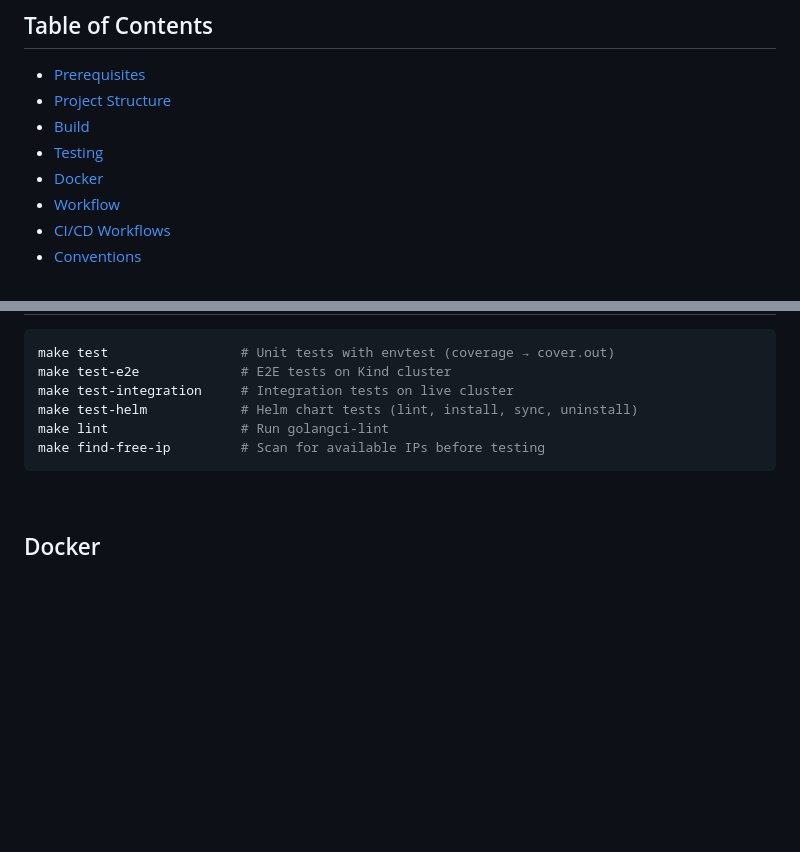
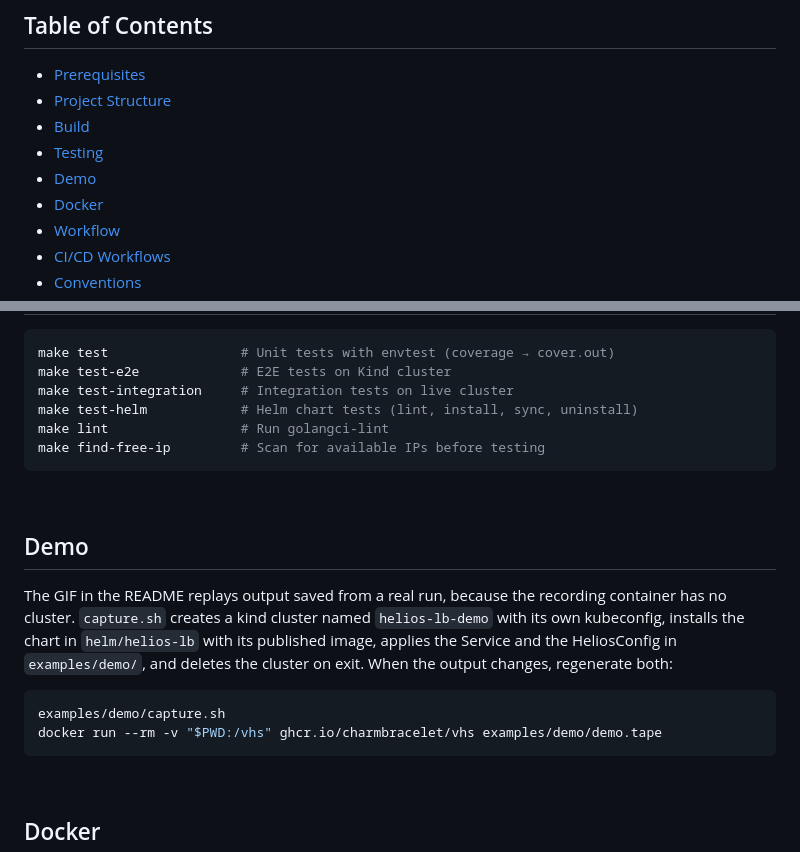
Before and after one commit to somaz94/helios-lb, a Markdown page: docs/DEVELOPMENT.md, 2 parts joined by grey strips. Rendered like a GitHub page; blank space fills up the shorter version.

````diff
--- a/docs/DEVELOPMENT.md
+++ b/docs/DEVELOPMENT.md
@@ -10,6 +10,7 @@ Guide for building, testing, and contributing to helios-lb.
 - [Project Structure](#project-structure)
 - [Build](#build)
 - [Testing](#testing)
+- [Demo](#demo)
 - [Docker](#docker)
 - [Workflow](#workflow)
 - [CI/CD Workflows](#cicd-workflows)
@@ -102,6 +103,17 @@ make find-free-ip         # Scan for available IPs before testing
 
 <br/>
 
+## Demo
+
+The GIF in the README replays output saved from a real run, because the recording container has no cluster. `capture.sh` creates a kind cluster named `helios-lb-demo` with its own kubeconfig, installs the chart in `helm/helios-lb` with its published image, applies the Service and the HeliosConfig in `examples/demo/`, and deletes the cluster on exit. When the output changes, regenerate both:
+
+```bash
+examples/demo/capture.sh
+docker run --rm -v "$PWD:/vhs" ghcr.io/charmbracelet/vhs examples/demo/demo.tape
+```
+
+<br/>
+
 ## Docker
 
 ```bash
````
Also changed, not shown: README.md (+2 -0 lines), examples/demo/demo.gif (added), 10 other files.
